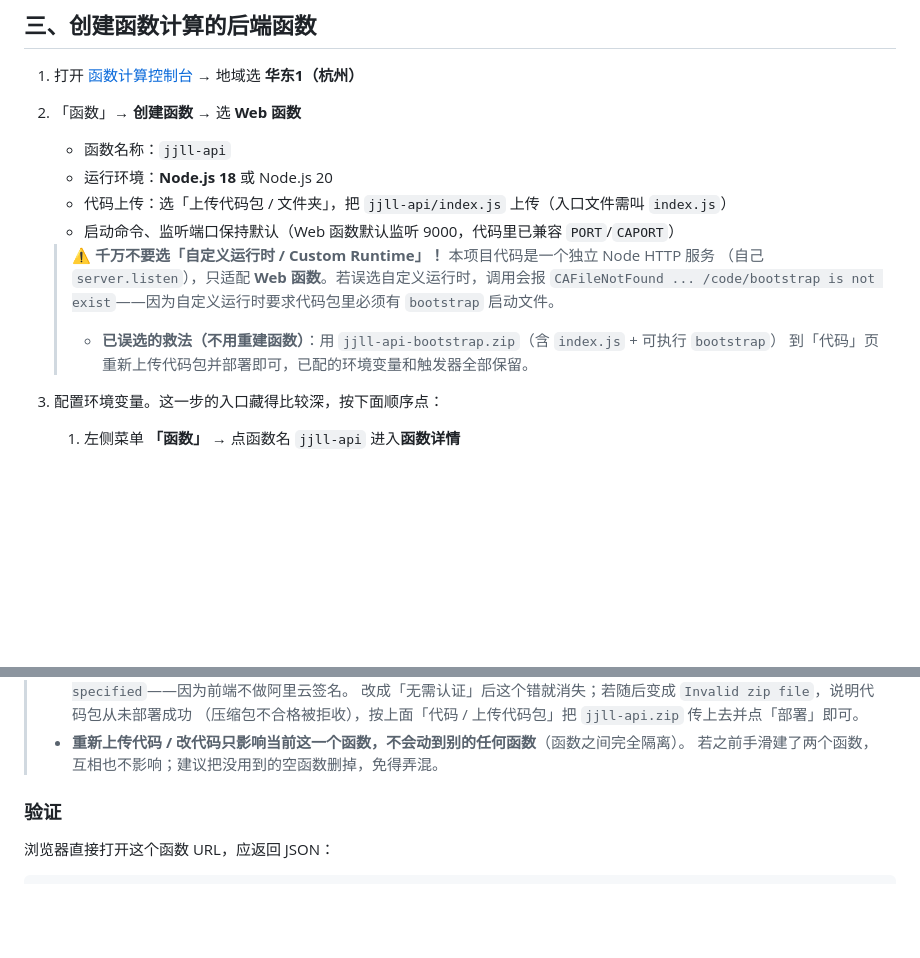
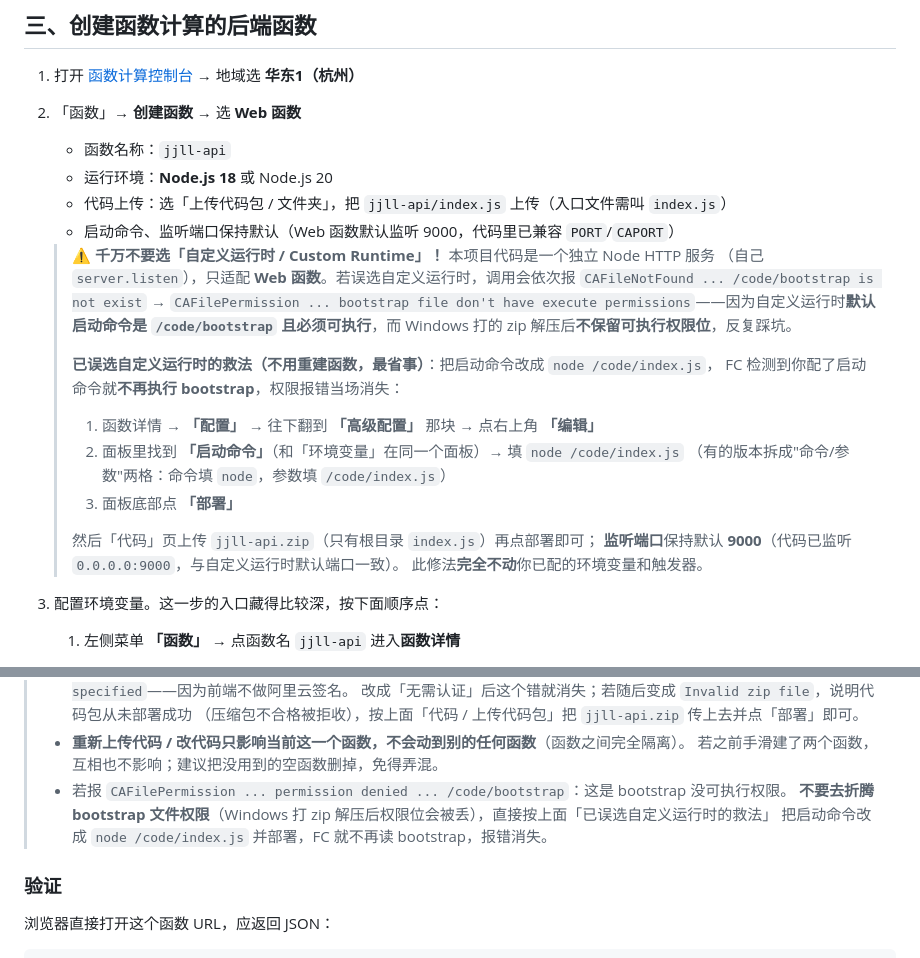
Before and after one commit to assassinxjl/jijilili, a Markdown page: aliyun-fc-proxy/jjll-api/部署步骤.md, 2 parts joined by grey strips. Drawn GitHub-style; blank space fills up the shorter version.

Commit message:
docs(fc): 补充CAFilePermission修法(改启动命令为node /code/index.js, 绕过bootstrap权限坑)

```diff
--- a/aliyun-fc-proxy/jjll-api/部署步骤.md
+++ b/aliyun-fc-proxy/jjll-api/部署步骤.md
@@ -59,11 +59,21 @@ Bucket 左侧菜单「数据安全」→「跨域设置」→「创建规则」
    - 启动命令、监听端口保持默认（Web 函数默认监听 9000，代码里已兼容 `PORT`/`CAPORT`）
 
    > ⚠️ **千万不要选「自定义运行时 / Custom Runtime」！** 本项目代码是一个独立 Node HTTP 服务
-   > （自己 `server.listen`），只适配 **Web 函数**。若误选自定义运行时，调用会报
-   > `CAFileNotFound ... /code/bootstrap is not exist`——因为自定义运行时要求代码包里必须有 `bootstrap`
-   > 启动文件。
-   > - **已误选的救法（不用重建函数）**：用 `jjll-api-bootstrap.zip`（含 `index.js` + 可执行 `bootstrap`）
-   >   到「代码」页重新上传代码包并部署即可，已配的环境变量和触发器全部保留。
+   > （自己 `server.listen`），只适配 **Web 函数**。若误选自定义运行时，调用会依次报
+   > `CAFileNotFound ... /code/bootstrap is not exist` → `CAFilePermission ... bootstrap file don't have
+   > execute permissions`——因为自定义运行时**默认启动命令是 `/code/bootstrap` 且必须可执行**，而
+   > Windows 打的 zip 解压后**不保留可执行权限位**，反复踩坑。
+   >
+   > **已误选自定义运行时的救法（不用重建函数，最省事）**：把启动命令改成 `node /code/index.js`，
+   > FC 检测到你配了启动命令就**不再执行 bootstrap**，权限报错当场消失：
+   > 1. 函数详情 → **「配置」** → 往下翻到 **「高级配置」** 那块 → 点右上角 **「编辑」**
+   > 2. 面板里找到 **「启动命令」**（和「环境变量」在同一个面板）→ 填 `node /code/index.js`
+   >    （有的版本拆成"命令/参数"两格：命令填 `node`，参数填 `/code/index.js`）
+   > 3. 面板底部点 **「部署」**
+   >
+   > 然后「代码」页上传 `jjll-api.zip`（只有根目录 `index.js`）再点部署即可；
+   > **监听端口**保持默认 **9000**（代码已监听 `0.0.0.0:9000`，与自定义运行时默认端口一致）。
+   > 此修法**完全不动**你已配的环境变量和触发器。
 3. 配置环境变量。这一步的入口藏得比较深，按下面顺序点：
 
    1. 左侧菜单 **「函数」** → 点函数名 `jjll-api` 进入**函数详情**
@@ -118,6 +128,9 @@ Bucket 左侧菜单「数据安全」→「跨域设置」→「创建规则」
 >   （压缩包不合格被拒收），按上面「代码 / 上传代码包」把 `jjll-api.zip` 传上去并点「部署」即可。
 > - **重新上传代码 / 改代码只影响当前这一个函数，不会动到别的任何函数**（函数之间完全隔离）。
 >   若之前手滑建了两个函数，互相也不影响；建议把没用到的空函数删掉，免得弄混。
+> - 若报 `CAFilePermission ... permission denied ... /code/bootstrap`：这是 bootstrap 没可执行权限。
+>   **不要去折腾 bootstrap 文件权限**（Windows 打 zip 解压后权限位会被丢），直接按上面「已误选自定义运行时的救法」
+>   把启动命令改成 `node /code/index.js` 并部署，FC 就不再读 bootstrap，报错消失。
 
 ### 验证
 
```
